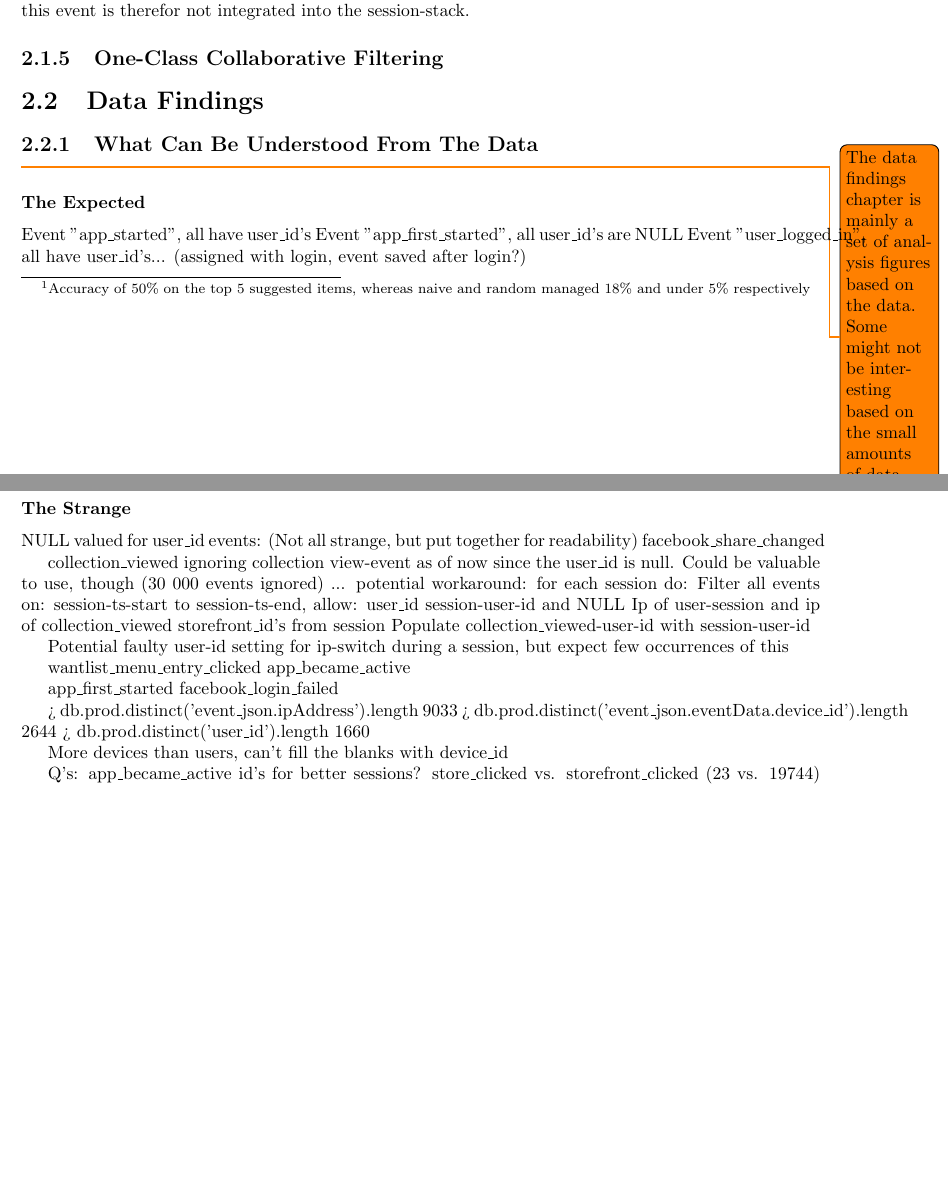
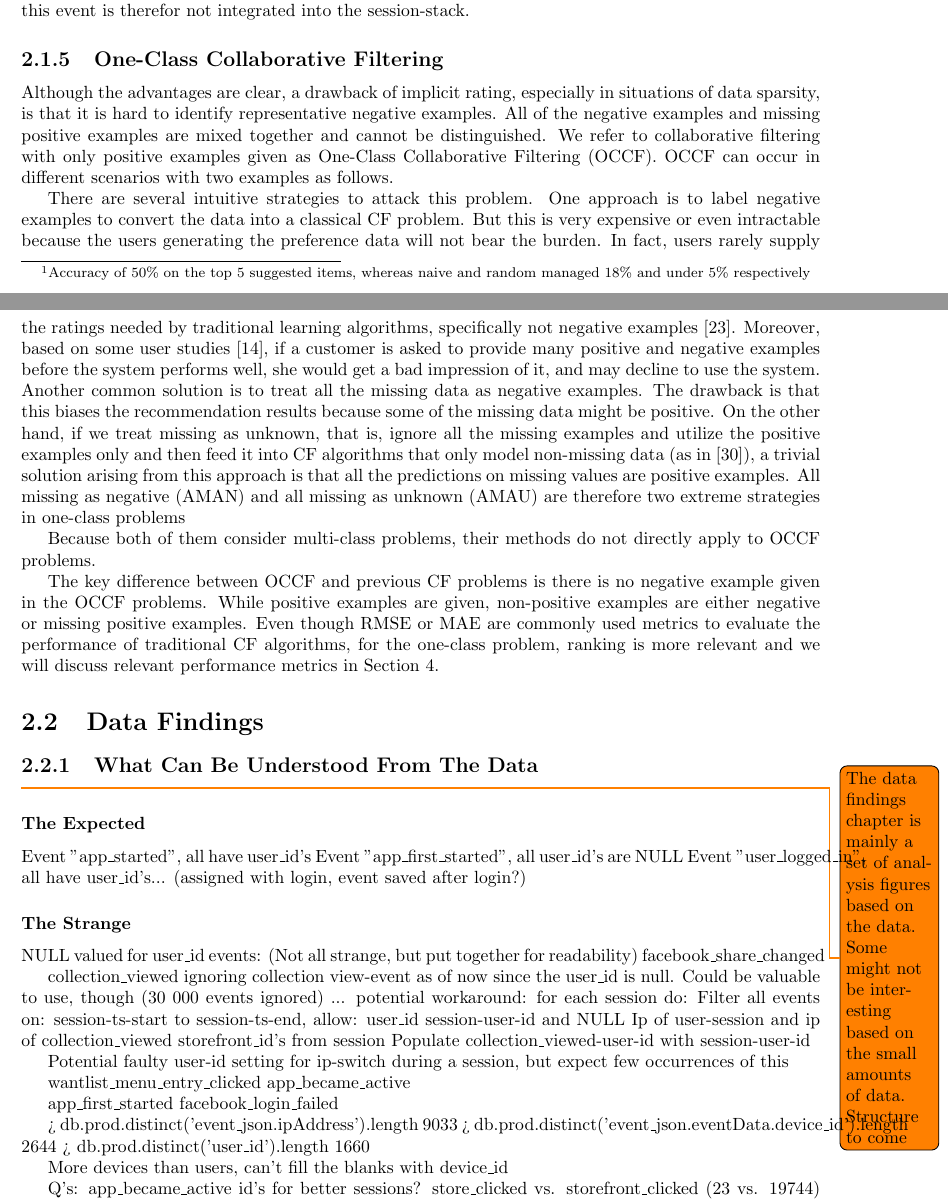
Before and after one commit to mcmhav/muchBazar, a LaTeX document (src/report.tex, which reads src/chapters/02-prestudy/01-stateOfTheArt.tex): two parts of pages 29 and 30 of 59 before the commit and two parts of pages 29 and 30 of 60 after it, joined at a grey line, cut so that both start at the same text, the shorter picture padded with empty space. Compiled offline with pdfLaTeX.

Commit message:
OCCF cont

```diff
--- a/src/chapters/02-prestudy/01-stateOfTheArt.tex
+++ b/src/chapters/02-prestudy/01-stateOfTheArt.tex
@@ -1020,4 +1020,12 @@ checks out an item from there. It is not possible to be 100\% sure which user
 access the item from the collection\_viewed event, so this event is therefor
 not integrated into the session-stack.
 
+
 \subsection{One-Class Collaborative Filtering}
+Although the advantages are clear, a drawback of implicit rating, especially in situations of data sparsity, is that it is hard to identify representative negative examples. All of the negative examples and missing positive examples are mixed together and cannot be distinguished. We refer to collaborative filtering with only positive examples given as One-Class Collaborative Filtering (OCCF). OCCF can occur in different scenarios with two examples as follows.
+
+There are several intuitive strategies to attack this problem. One approach is to label negative examples to convert the data into a classical CF problem. But this is very expensive or even intractable because the users generating the preference data will not bear the burden. In fact, users rarely supply the ratings needed by traditional learning algorithms, specifically not negative examples [23]. Moreover, based on some user studies [14], if a customer is asked to provide many positive and negative examples before the system performs well, she would get a bad impression of it, and may decline to use the system. Another common solution is to treat all the missing data as negative examples. The drawback is that this biases the recommendation results because some of the missing data might be positive. On the other hand, if we treat missing as unknown, that is, ignore all the missing examples and utilize the positive examples only and then feed it into CF algorithms that only model non-missing data (as in [30]), a trivial solution arising from this approach is that all the predictions on missing values are positive examples. All missing as negative (AMAN) and all missing as unknown (AMAU) are therefore two extreme strategies in one-class problems
+
+Because both of them consider multi-class problems, their methods do not directly apply to OCCF problems.
+
+The key difference between OCCF and previous CF problems is there is no negative example given in the OCCF problems. While positive examples are given, non-positive examples are either negative or missing positive examples. Even though RMSE or MAE are commonly used metrics to evaluate the performance of traditional CF algorithms, for the one-class problem, ranking is more relevant and we will discuss relevant performance metrics in Section 4.
```
Also changed, not shown: src/references.bib (+1 -1 lines).
